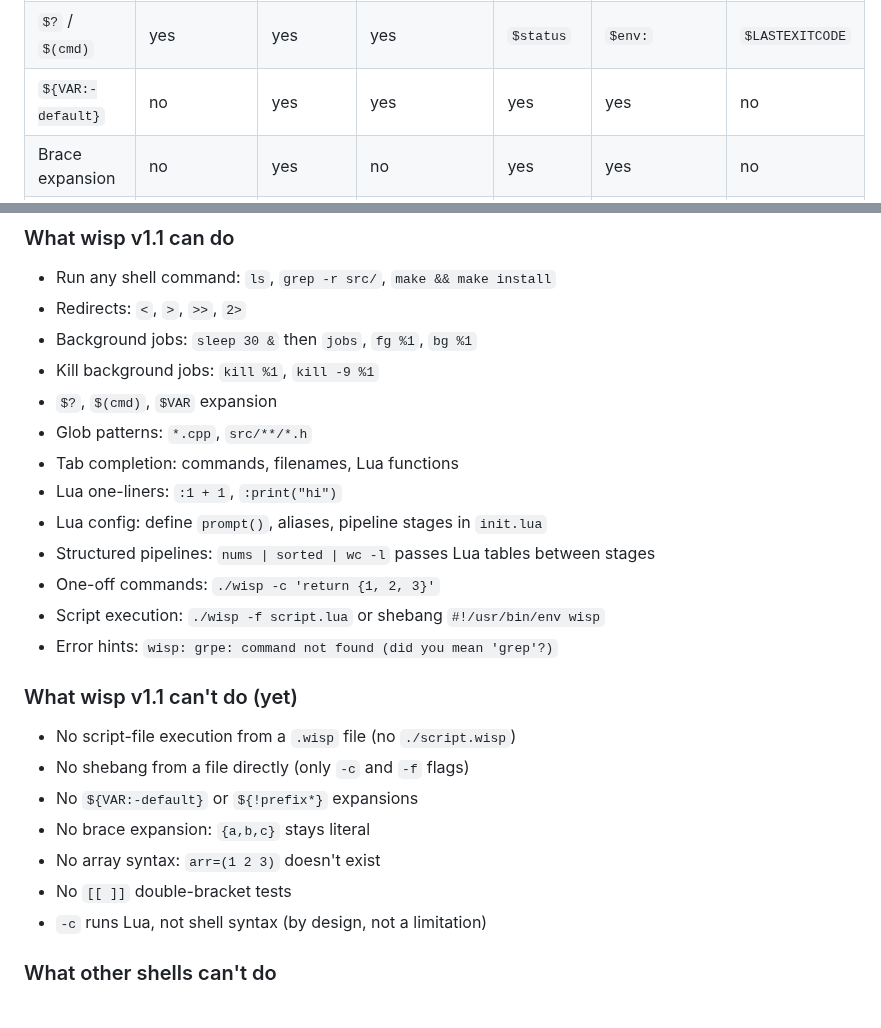
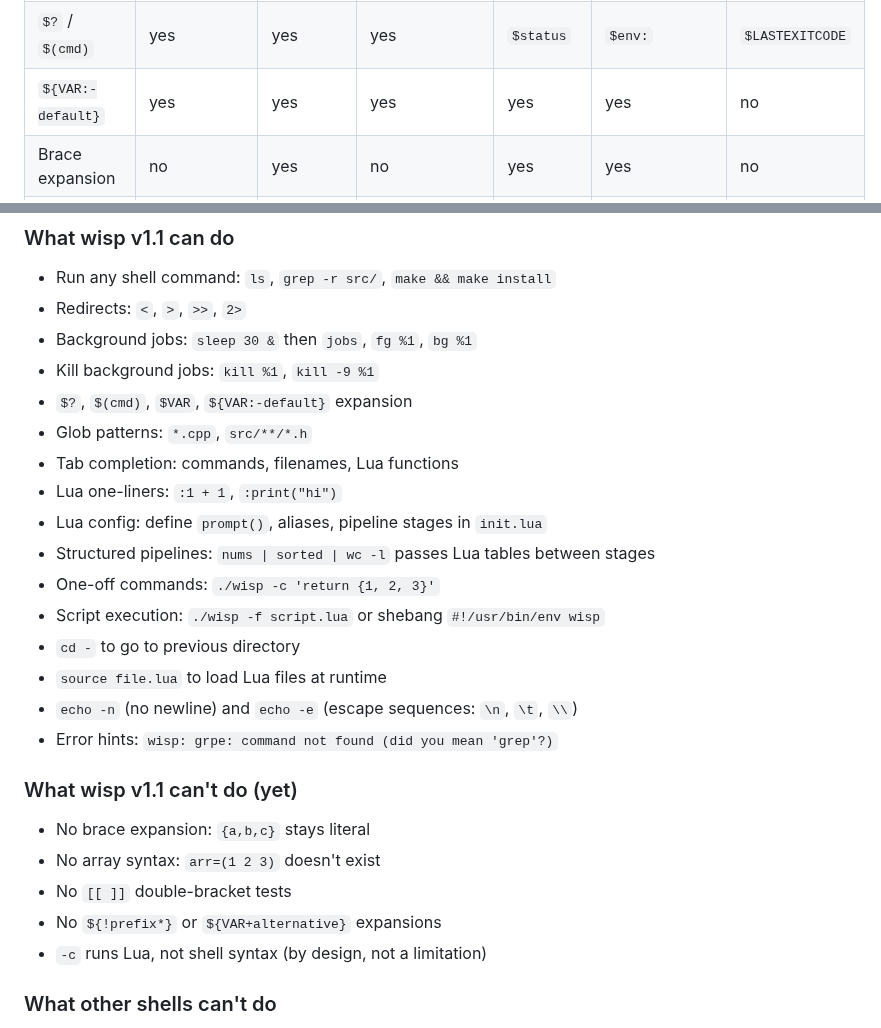
Before and after one commit to Hinikaa/wisp, a Markdown page: README.md, 2 parts joined by grey strips. GitHub-like rendering.

```diff
--- a/README.md
+++ b/README.md
@@ -229,7 +229,7 @@ people actually use.
 | Script execution | `-c`/`-f` | full | full | full | full | full |
 | Shebang support | yes | yes | yes | yes | yes | no |
 | `$?` / `$(cmd)` | yes | yes | yes | `$status` | `$env:` | `$LASTEXITCODE` |
-| `${VAR:-default}` | no | yes | yes | yes | yes | no |
+| `${VAR:-default}` | yes | yes | yes | yes | yes | no |
 | Brace expansion | no | yes | no | yes | yes | no |
 | External command not-found | **Levenshtein hint** | no | no | no | no | no |
 | Binary size | **195K** | 1.2M | ~100K | ~1M | ~15M | ~200M+ |
@@ -241,7 +241,7 @@ people actually use.
 - Redirects: `<`, `>`, `>>`, `2>`
 - Background jobs: `sleep 30 &` then `jobs`, `fg %1`, `bg %1`
 - Kill background jobs: `kill %1`, `kill -9 %1`
-- `$?`, `$(cmd)`, `$VAR` expansion
+- `$?`, `$(cmd)`, `$VAR`, `${VAR:-default}` expansion
 - Glob patterns: `*.cpp`, `src/**/*.h`
 - Tab completion: commands, filenames, Lua functions
 - Lua one-liners: `:1 + 1`, `:print("hi")`
@@ -249,16 +249,17 @@ people actually use.
 - Structured pipelines: `nums | sorted | wc -l` passes Lua tables between stages
 - One-off commands: `./wisp -c 'return {1, 2, 3}'`
 - Script execution: `./wisp -f script.lua` or shebang `#!/usr/bin/env wisp`
+- `cd -` to go to previous directory
+- `source file.lua` to load Lua files at runtime
+- `echo -n` (no newline) and `echo -e` (escape sequences: `\n`, `\t`, `\\`)
 - Error hints: `wisp: grpe: command not found (did you mean 'grep'?)`
 
 ### What wisp v1.1 can't do (yet)
 
-- No script-file execution from a `.wisp` file (no `./script.wisp`)
-- No shebang from a file directly (only `-c` and `-f` flags)
-- No `${VAR:-default}` or `${!prefix*}` expansions
 - No brace expansion: `{a,b,c}` stays literal
 - No array syntax: `arr=(1 2 3)` doesn't exist
 - No `[[ ]]` double-bracket tests
+- No `${!prefix*}` or `${VAR+alternative}` expansions
 - `-c` runs Lua, not shell syntax (by design, not a limitation)
 
 ### What other shells can't do
```
Also changed, not shown: other parts of README.md (+13 -5 lines), wisp-demo.gif, 6 other files.
